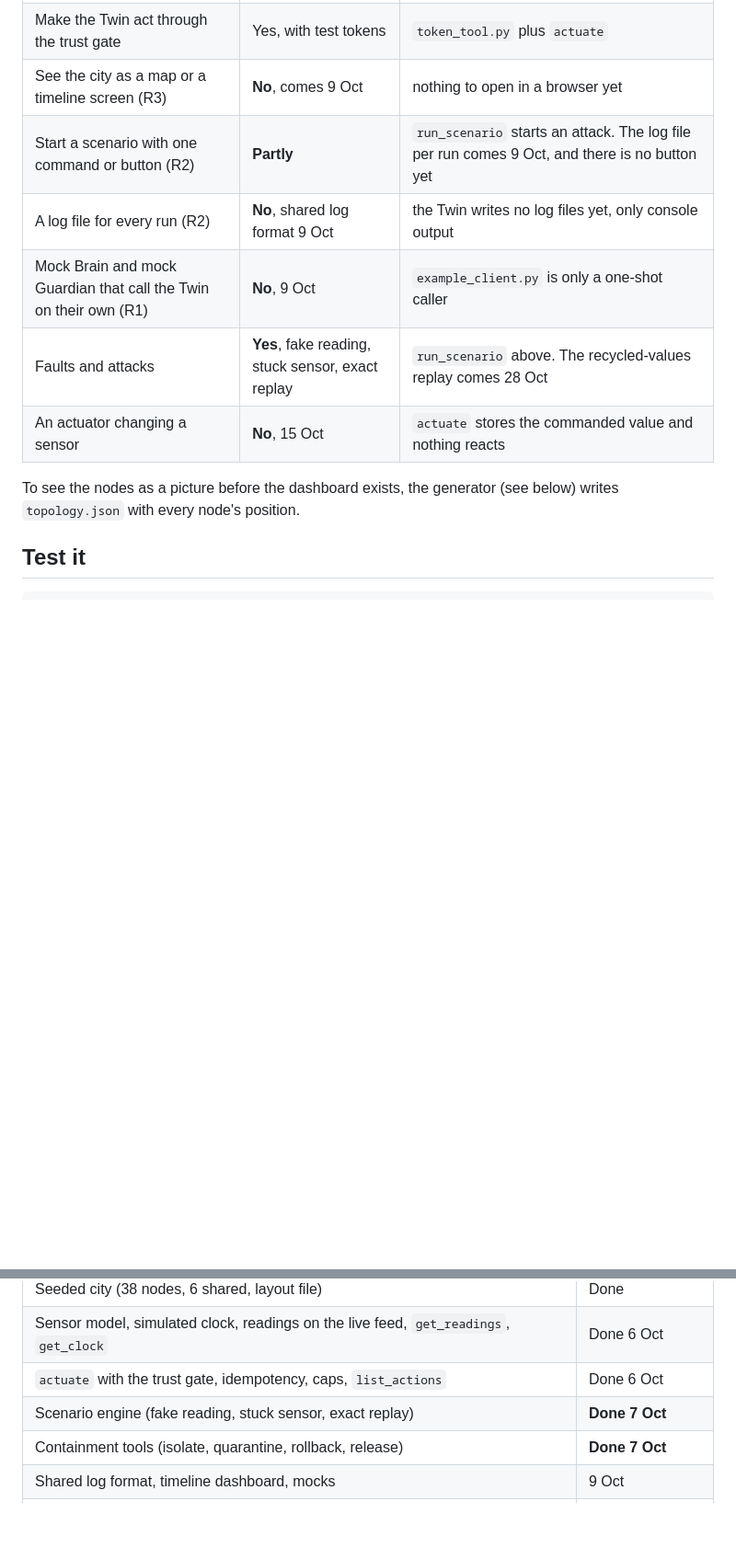
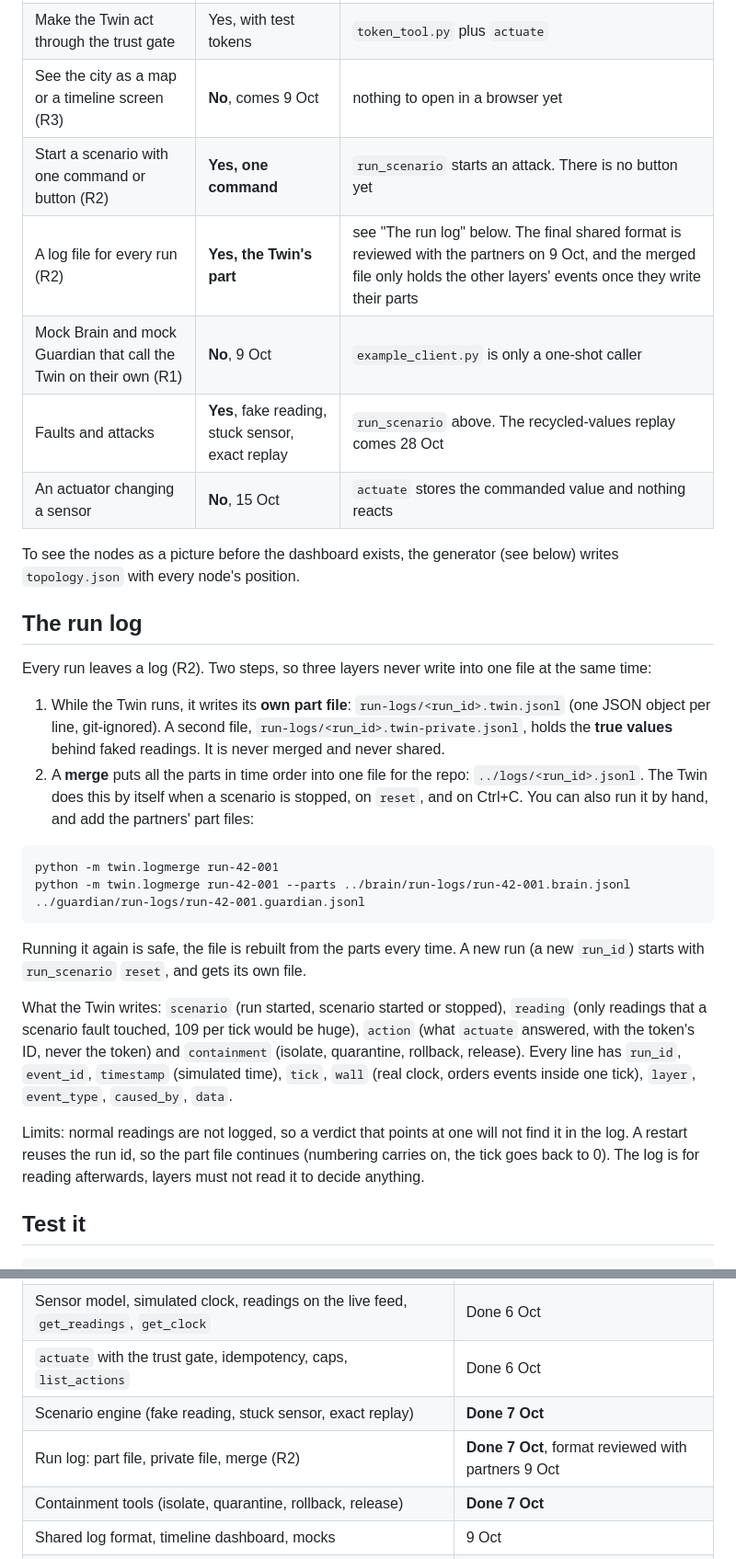
Before and after one commit to CodeSailor411/triplet-04, a Markdown page: twin/README.md, 2 parts joined by grey strips. Shown at 92% size. Drawn GitHub-style; blank space fills up the shorter version.

Commit message:
twin: document the run log in README and Interface Card

````diff
--- a/twin/README.md
+++ b/twin/README.md
@@ -107,13 +107,31 @@ It only shows up for the scenario key (try `get_capabilities` with each key and
 | List nodes, readings, actions, the clock | Yes | `example_client.py` tools above |
 | Make the Twin act through the trust gate | Yes, with test tokens | `token_tool.py` plus `actuate` |
 | See the city as a map or a timeline screen (R3) | **No**, comes 9 Oct | nothing to open in a browser yet |
-| Start a scenario with one command or button (R2) | **Partly** | `run_scenario` starts an attack. The log file per run comes 9 Oct, and there is no button yet |
-| A log file for every run (R2) | **No**, shared log format 9 Oct | the Twin writes no log files yet, only console output |
+| Start a scenario with one command or button (R2) | **Yes, one command** | `run_scenario` starts an attack. There is no button yet |
+| A log file for every run (R2) | **Yes, the Twin's part** | see "The run log" below. The final shared format is reviewed with the partners on 9 Oct, and the merged file only holds the other layers' events once they write their parts |
 | Mock Brain and mock Guardian that call the Twin on their own (R1) | **No**, 9 Oct | `example_client.py` is only a one-shot caller |
 | Faults and attacks | **Yes**, fake reading, stuck sensor, exact replay | `run_scenario` above. The recycled-values replay comes 28 Oct |
 | An actuator changing a sensor | **No**, 15 Oct | `actuate` stores the commanded value and nothing reacts |
 
 To see the nodes as a picture before the dashboard exists, the generator (see below) writes `topology.json` with every node's position.
+
+## The run log
+
+Every run leaves a log (R2). Two steps, so three layers never write into one file at the same time:
+
+1. While the Twin runs, it writes its **own part file**: `run-logs/<run_id>.twin.jsonl` (one JSON object per line, git-ignored). A second file, `run-logs/<run_id>.twin-private.jsonl`, holds the **true values** behind faked readings. It is never merged and never shared.
+2. A **merge** puts all the parts in time order into one file for the repo: `../logs/<run_id>.jsonl`. The Twin does this by itself when a scenario is stopped, on `reset`, and on Ctrl+C. You can also run it by hand, and add the partners' part files:
+
+```
+python -m twin.logmerge run-42-001
+python -m twin.logmerge run-42-001 --parts ../brain/run-logs/run-42-001.brain.jsonl ../guardian/run-logs/run-42-001.guardian.jsonl
+```
+
+Running it again is safe, the file is rebuilt from the parts every time. A new run (a new `run_id`) starts with `run_scenario` `reset`, and gets its own file.
+
+What the Twin writes: `scenario` (run started, scenario started or stopped), `reading` (only readings that a scenario fault touched, 109 per tick would be huge), `action` (what `actuate` answered, with the token's ID, never the token) and `containment` (isolate, quarantine, rollback, release). Every line has `run_id`, `event_id`, `timestamp` (simulated time), `tick`, `wall` (real clock, orders events inside one tick), `layer`, `event_type`, `caused_by`, `data`.
+
+Limits: normal readings are not logged, so a verdict that points at one will not find it in the log. A restart reuses the run id, so the part file continues (numbering carries on, the tick goes back to 0). The log is for reading afterwards, layers must not read it to decide anything.
 
 ## Test it
 
@@ -163,6 +181,7 @@ always gives the same city. Change the seed with `TWIN_SEED=7` or in `config/twi
 | Sensor model, simulated clock, readings on the live feed, `get_readings`, `get_clock` | Done 6 Oct |
 | `actuate` with the trust gate, idempotency, caps, `list_actions` | Done 6 Oct |
 | Scenario engine (fake reading, stuck sensor, exact replay) | **Done 7 Oct** |
+| Run log: part file, private file, merge (R2) | **Done 7 Oct**, format reviewed with partners 9 Oct |
 | Containment tools (isolate, quarantine, rollback, release) | **Done 7 Oct** |
 | Shared log format, timeline dashboard, mocks | 9 Oct |
 | TimescaleDB and Redis storage, Ed25519 token check | 14-15 Oct, 18 Oct |
````
Also changed, not shown: twin/INTERFACE.md (+3 -0 lines).
